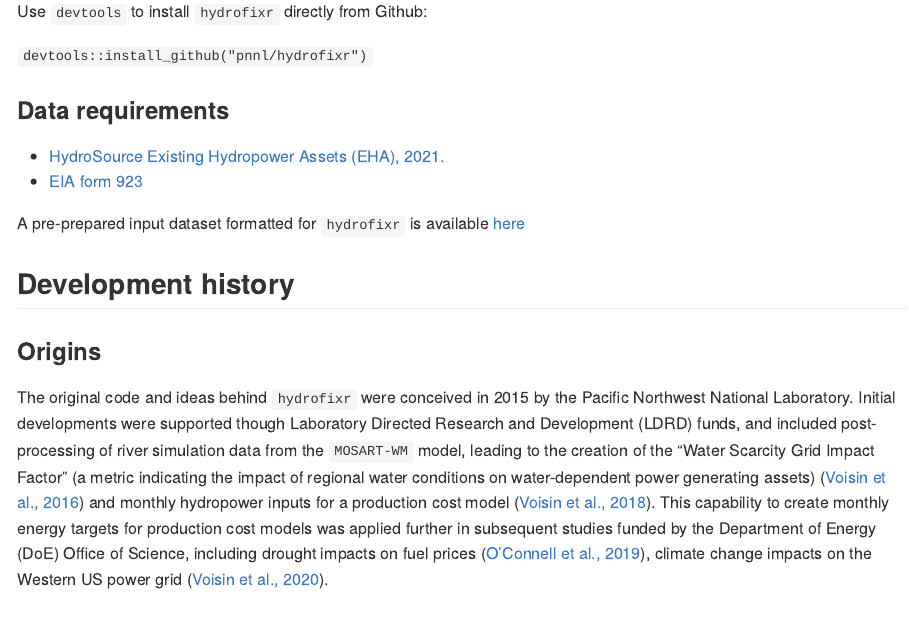
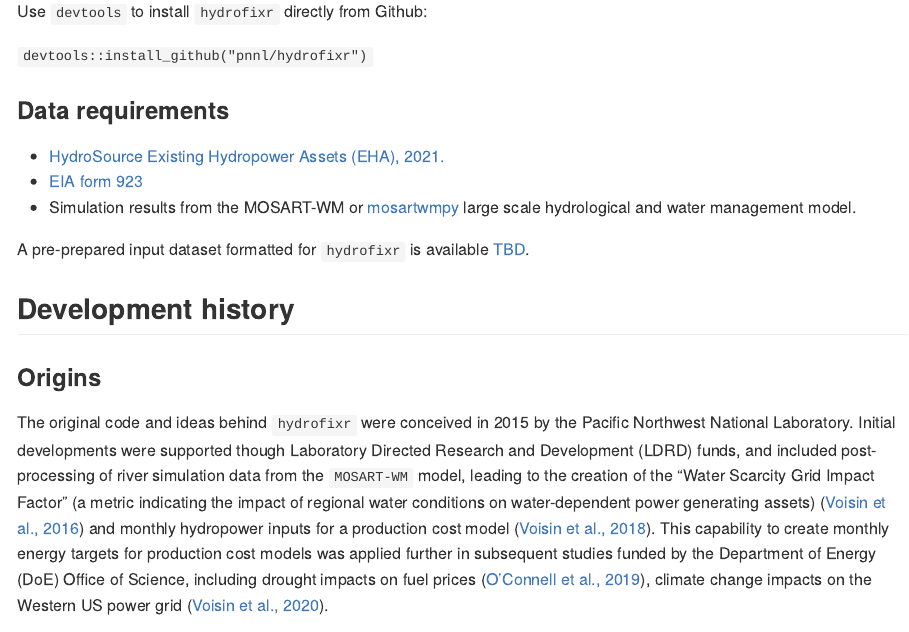
Before and after one commit to pnnl/hydrofixr, an R Markdown document (README.Rmd): the page in a window 1100 px wide, from 760 px down. The pictures show the output file README.md that the author committed with the source, drawn offline in the style of GitHub.

Commit message:
data req

```diff
--- a/README.Rmd
+++ b/README.Rmd
@@ -51,8 +51,9 @@
 
 - [HydroSource Existing Hydropower Assets (EHA), 2021.](https://doi.org/10.21951/EHA_FY2021/1782791)
 - [EIA form 923](https://www.eia.gov/electricity/data/eia923/)
+- Simulation results from the MOSART-WM or [mosartwmpy](https://github.com/IMMM-SFA/mosartwmpy) large scale hydrological and water management model.
 
-A pre-prepared input dataset formatted for `hydrofixr` is available [here](...)
+A pre-prepared input dataset formatted for `hydrofixr` is available [TBD](TBD).
 
 ## Development history
 ### Origins
```
Also changed, not shown: README.md.
